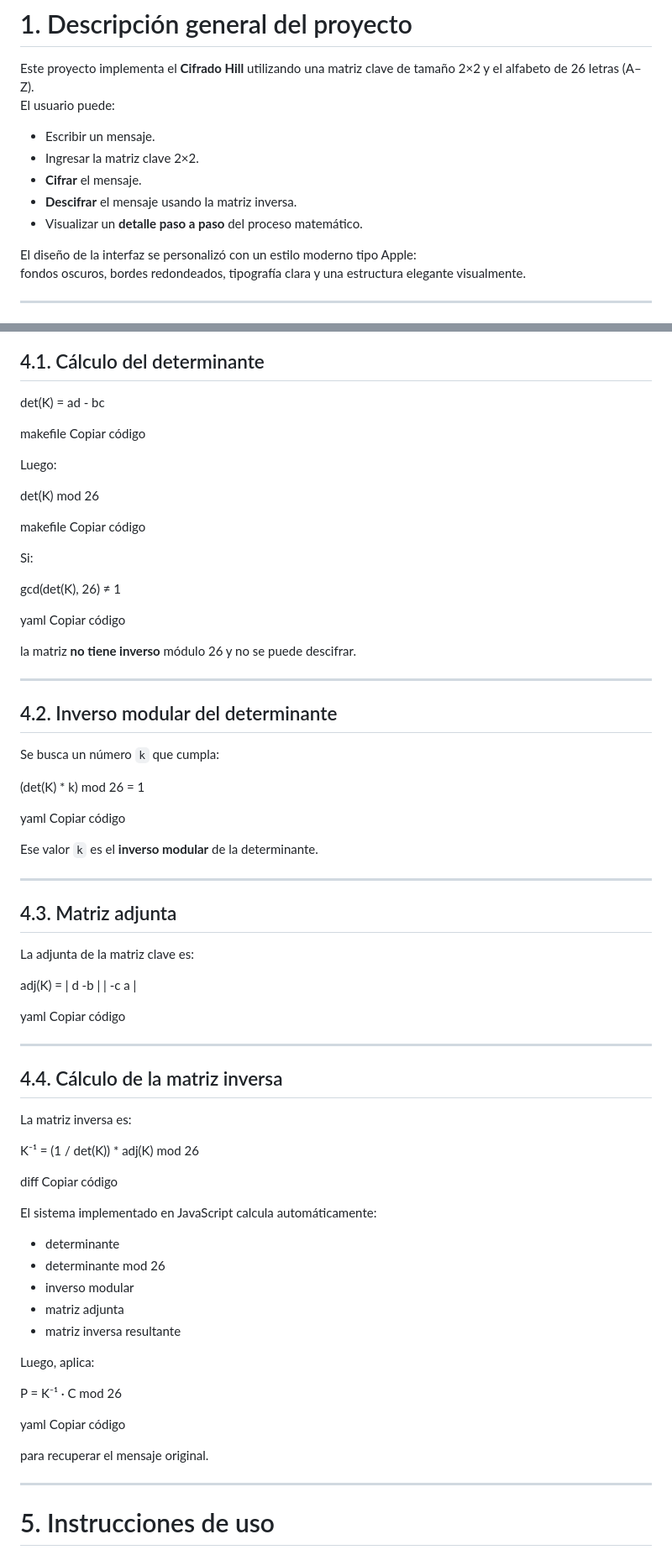
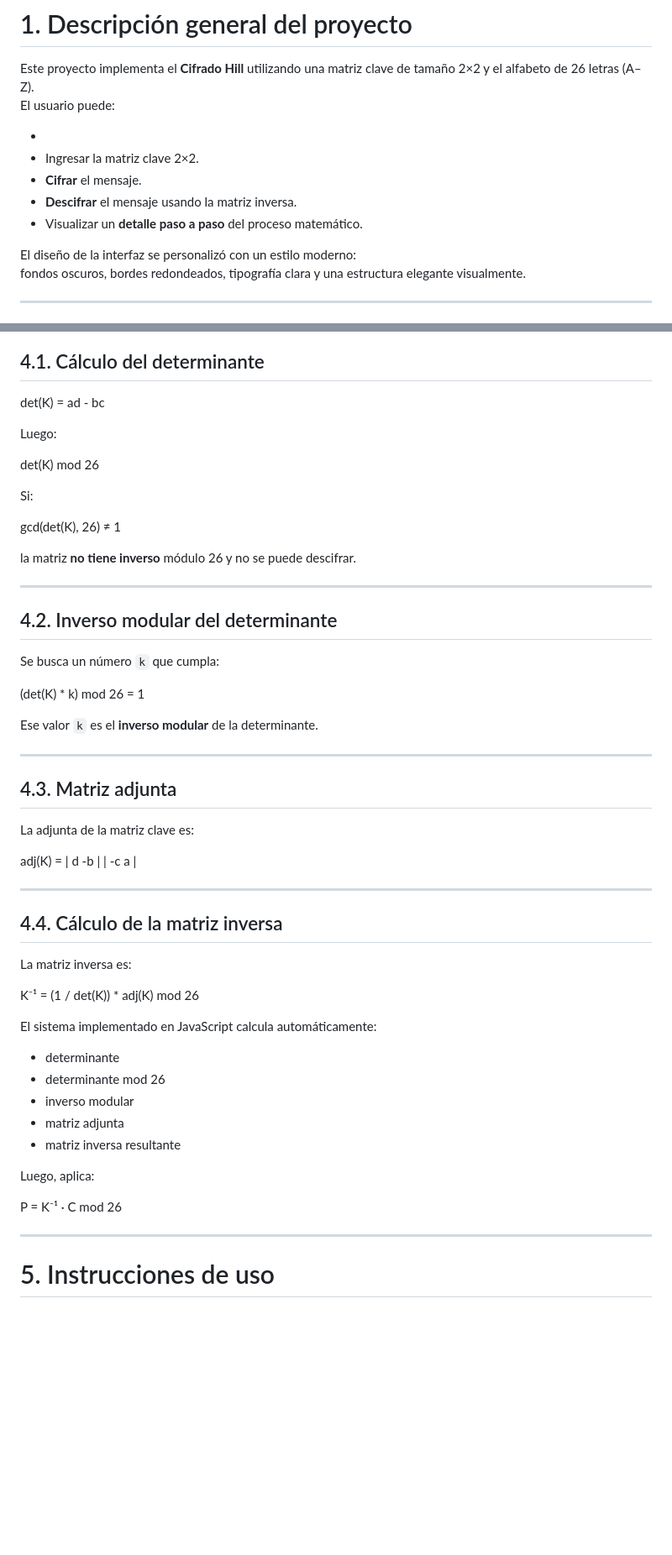
Before and after one commit to epinki07/cifrado-hill-diego, a Markdown page: README.md, 2 parts joined by grey strips. Shown: that part at 84% size. Rendered like a GitHub page; blank space fills up the shorter version.

Commit message:
docs: actualizar README no se copiaban bien las matrices

```diff
--- a/README.md
+++ b/README.md
@@ -11,13 +11,13 @@
 Este proyecto implementa el **Cifrado Hill** utilizando una matriz clave de tamaño 2×2 y el alfabeto de 26 letras (A–Z).
 El usuario puede:
 
-- Escribir un mensaje.
+-
 - Ingresar la matriz clave 2×2.
 - **Cifrar** el mensaje.
 - **Descifrar** el mensaje usando la matriz inversa.
 - Visualizar un **detalle paso a paso** del proceso matemático.
 
-El diseño de la interfaz se personalizó con un estilo moderno tipo Apple:
+El diseño de la interfaz se personalizó con un estilo moderno:
 fondos oscuros, bordes redondeados, tipografía clara y una estructura elegante visualmente.
 
 ---
@@ -106,22 +103,17 @@ Para descifrar, se calcula la **matriz inversa** de K módulo 26.
 
 det(K) = ad - bc
 
-makefile
-Copiar código
 
 Luego:
 
 det(K) mod 26
 
-makefile
-Copiar código
 
 Si:
 
 gcd(det(K), 26) ≠ 1
 
-yaml
-Copiar código
+
 
 la matriz **no tiene inverso** módulo 26 y no se puede descifrar.
 
@@ -133,8 +125,6 @@ Se busca un número `k` que cumpla:
 
 (det(K) * k) mod 26 = 1
 
-yaml
-Copiar código
 
 Ese valor `k` es el **inverso modular** de la determinante.
 
@@ -147,8 +137,6 @@ La adjunta de la matriz clave es:
 adj(K) = | d -b |
 | -c a |
 
-yaml
-Copiar código
 
 ---
 
@@ -158,8 +146,6 @@ La matriz inversa es:
 
 K⁻¹ = (1 / det(K)) * adj(K) mod 26
 
-diff
-Copiar código
 
 El sistema implementado en JavaScript calcula automáticamente:
 
@@ -173,10 +159,8 @@ Luego, aplica:
 
 P = K⁻¹ · C mod 26
 
-yaml
-Copiar código
 
-para recuperar el mensaje original.
+
 
 ---
 
```
Also changed, not shown: other parts of README.md (+2 -6 lines).
